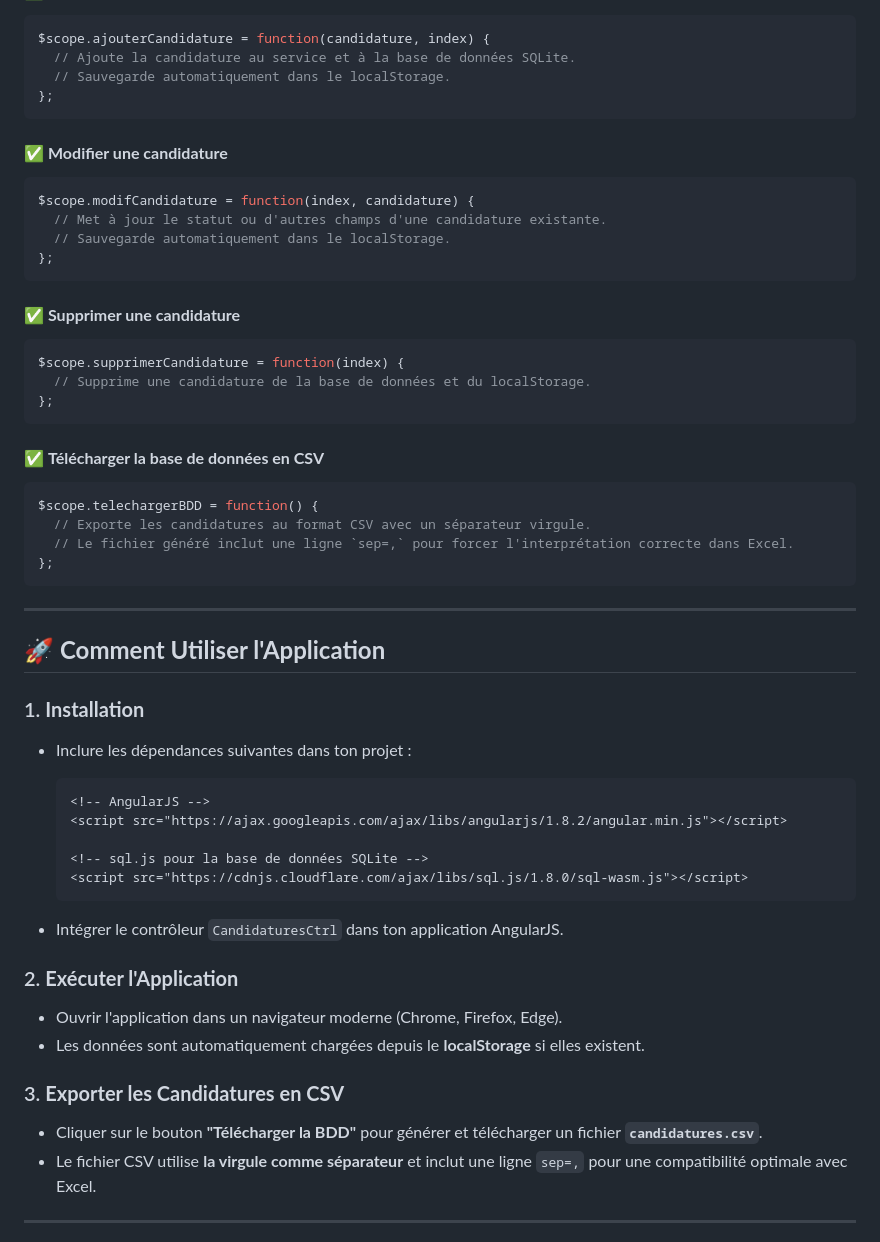
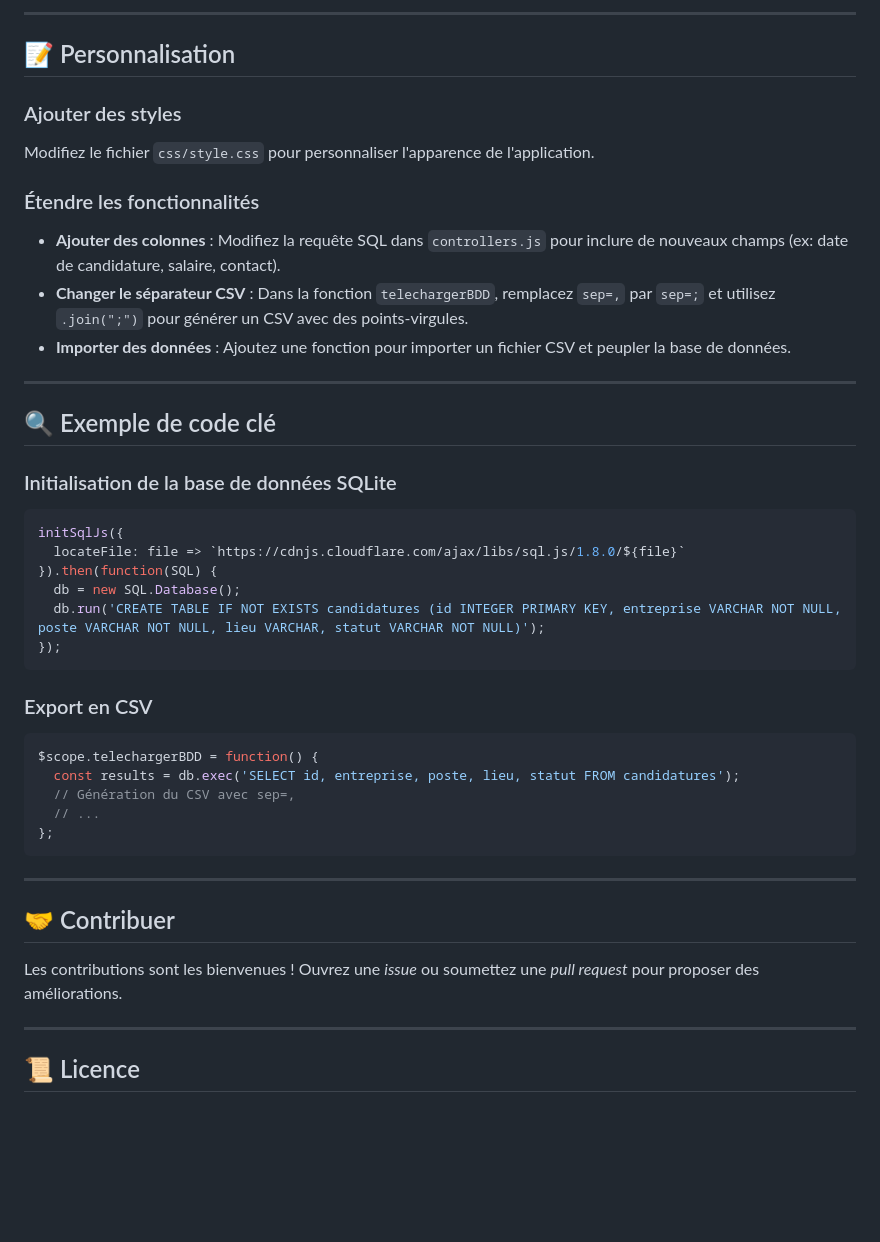
Before and after one commit to Ach31/mon-projet-candidatures, a Markdown page: README.md, the part around one of its changes. Drawn GitHub-style; blank space fills up the shorter version.

````diff
--- a/README.md
+++ b/README.md
@@ -46,56 +84,42 @@ Le contrôleur gère :
+---
+
+## 📝 Personnalisation
+
+### Ajouter des styles
+Modifiez le fichier `css/style.css` pour personnaliser l'apparence de l'application.
+
+### Étendre les fonctionnalités
+- **Ajouter des colonnes** : Modifiez la requête SQL dans `controllers.js` pour inclure de nouveaux champs (ex: date de candidature, salaire, contact).
+- **Changer le séparateur CSV** : Dans la fonction `telechargerBDD`, remplacez `sep=,` par `sep=;` et utilisez `.join(";")` pour générer un CSV avec des points-virgules.
+- **Importer des données** : Ajoutez une fonction pour importer un fichier CSV et peupler la base de données.
+
+---
+## 🔍 Exemple de code clé
+
+### Initialisation de la base de données SQLite
 ```javascript
-$scope.ajouterCandidature = function(candidature, index) {
-  // Ajoute la candidature au service et à la base de données SQLite.
-  // Sauvegarde automatiquement dans le localStorage.
-};
+initSqlJs({
+  locateFile: file => `https://cdnjs.cloudflare.com/ajax/libs/sql.js/1.8.0/${file}`
+}).then(function(SQL) {
+  db = new SQL.Database();
+  db.run('CREATE TABLE IF NOT EXISTS candidatures (id INTEGER PRIMARY KEY, entreprise VARCHAR NOT NULL, poste VARCHAR NOT NULL, lieu VARCHAR, statut VARCHAR NOT NULL)');
+});
 ```
 
-#### ✅ **Modifier une candidature**
-```javascript
-$scope.modifCandidature = function(index, candidature) {
-  // Met à jour le statut ou d'autres champs d'une candidature existante.
-  // Sauvegarde automatiquement dans le localStorage.
-};
-```
-
-#### ✅ **Supprimer une candidature**
-```javascript
-$scope.supprimerCandidature = function(index) {
-  // Supprime une candidature de la base de données et du localStorage.
-};
-```
-
-#### ✅ **Télécharger la base de données en CSV**
+### Export en CSV
 ```javascript
 $scope.telechargerBDD = function() {
-  // Exporte les candidatures au format CSV avec un séparateur virgule.
-  // Le fichier généré inclut une ligne `sep=,` pour forcer l'interprétation correcte dans Excel.
+  const results = db.exec('SELECT id, entreprise, poste, lieu, statut FROM candidatures');
+  // Génération du CSV avec sep=,
+  // ...
 };
 ```
 
 ---
+## 🤝 Contribuer
 
-## 🚀 **Comment Utiliser l'Application**
-
-### 1. **Installation**
-- Inclure les dépendances suivantes dans ton projet :
-  ```html
-  <!-- AngularJS -->
-  <script src="https://ajax.googleapis.com/ajax/libs/angularjs/1.8.2/angular.min.js"></script>
-
-  <!-- sql.js pour la base de données SQLite -->
-  <script src="https://cdnjs.cloudflare.com/ajax/libs/sql.js/1.8.0/sql-wasm.js"></script>
-  ```
-
-- Intégrer le contrôleur `CandidaturesCtrl` dans ton application AngularJS.
-
-### 2. **Exécuter l'Application**
-- Ouvrir l'application dans un navigateur moderne (Chrome, Firefox, Edge).
-- Les données sont automatiquement chargées depuis le **localStorage** si elles existent.
-
-### 3. **Exporter les Candidatures en CSV**
-- Cliquer sur le bouton **"Télécharger la BDD"** pour générer et télécharger un fichier **`candidatures.csv`**.
-- Le fichier CSV utilise **la virgule comme séparateur** et inclut une ligne `sep=,` pour une compatibilité optimale avec Excel.
+Les contributions sont les bienvenues ! Ouvrez une *issue* ou soumettez une *pull request* pour proposer des améliorations.
 
 ---
+## 📜 Licence
 
````
Also changed, not shown: other parts of README.md (+68 -55 lines).
